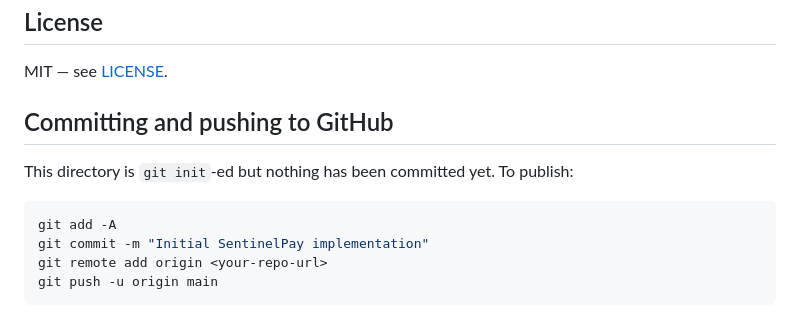
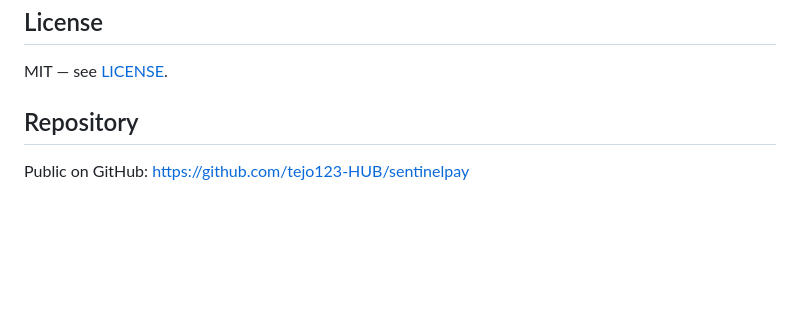
Before and after one commit to tejo123-HUB/sentinelpay, a Markdown page: README.md, the part around the change. GitHub-like rendering; blank space fills up the shorter version.

Commit message:
Update docs to reflect the repo now being live on GitHub

````diff
--- a/README.md
+++ b/README.md
@@ -98,13 +98,6 @@ tech stack (kept in sync with the code — check there before assuming a package
 
 MIT — see [LICENSE](LICENSE).
 
-## Committing and pushing to GitHub
+## Repository
 
-This directory is `git init`-ed but nothing has been committed yet. To publish:
-
-```bash
-git add -A
-git commit -m "Initial SentinelPay implementation"
-git remote add origin <your-repo-url>
-git push -u origin main
-```
+Public on GitHub: https://github.com/tejo123-HUB/sentinelpay
````
Also changed, not shown: architecture.md (+1 -1 lines).
